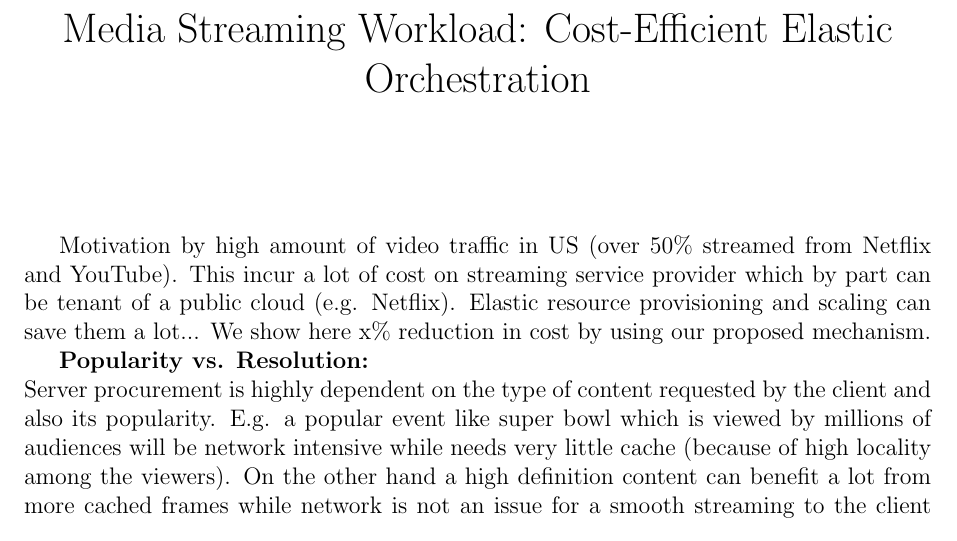
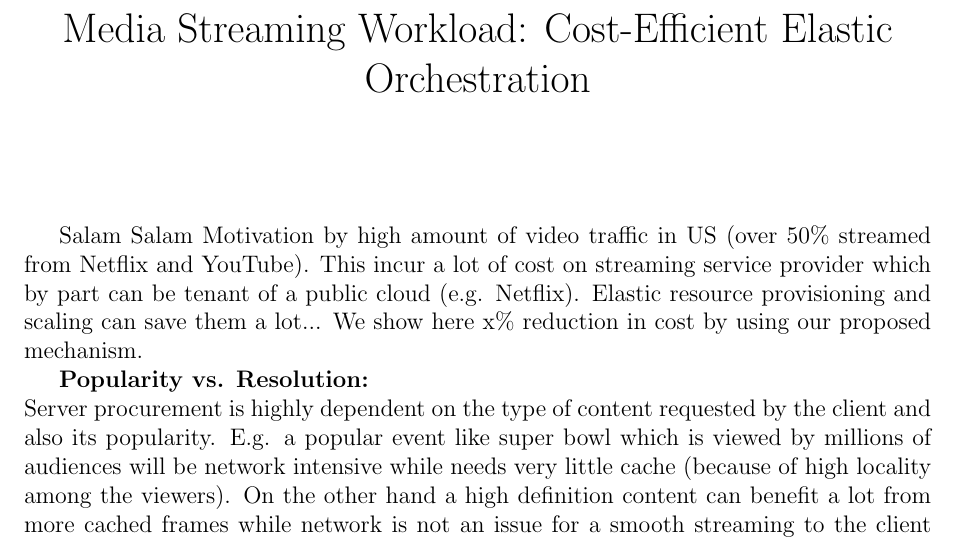
Before and after one commit to neda824/Video-Streaming, a LaTeX document (head.tex): part of page 1 of 2, cut so that both start at the same text. Compiled offline with pdfLaTeX.

Commit message:
this is my branch

```diff
--- a/head.tex
+++ b/head.tex
@@ -16,7 +16,7 @@
 \title{Media Streaming Workload: Cost-Efficient Elastic Orchestration}
 \date{}
 \maketitle
-
+Salam Salam
 Motivation by high amount of video traffic in US (over 50$\%$ streamed from Netflix and YouTube). This incur a lot of cost on streaming service provider which by part can be tenant of a public cloud (e.g. Netflix). Elastic resource provisioning and scaling can save them a lot... We show here x$\%$ reduction in cost by using our proposed mechanism. %Elastreaming
 
 {\bf Popularity vs. Resolution:}\\
```
Also changed, not shown: head.pdf, 2 other files.
